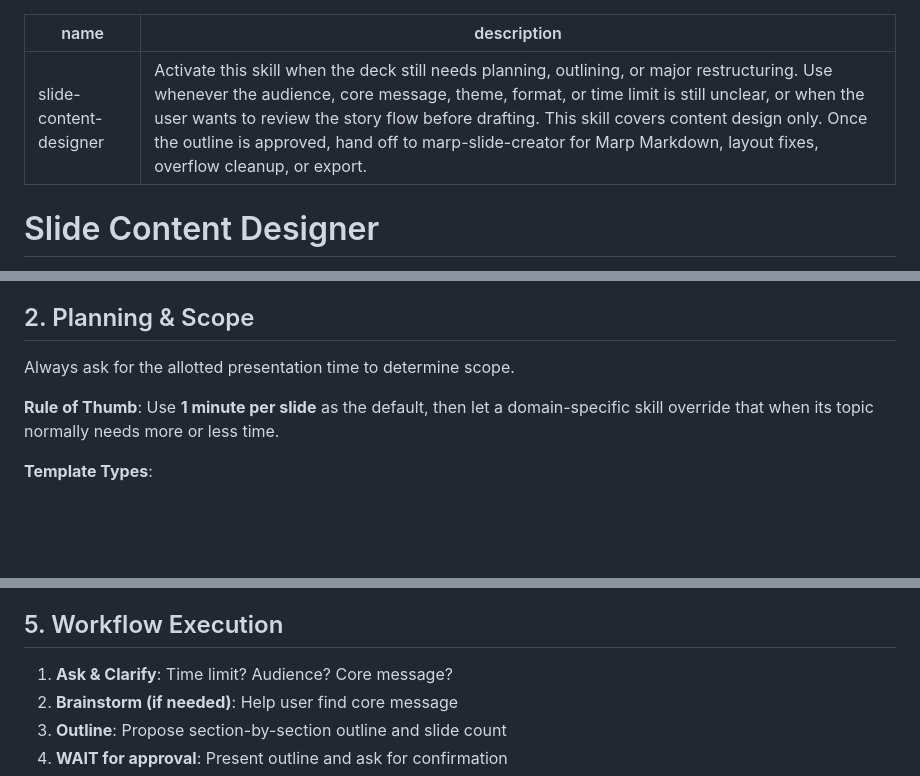
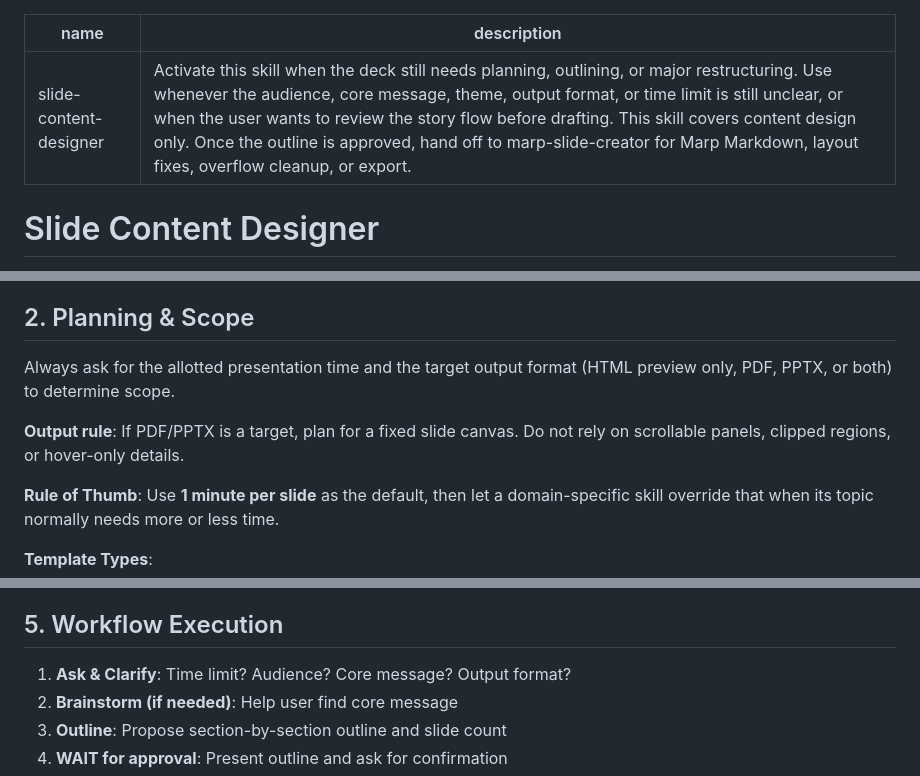
Before and after one commit to FunUd/ai-centric-marp-themes, a Markdown page: skills/slide-content-designer/SKILL.md, 3 parts joined by grey strips. Drawn GitHub-style; blank space fills up the shorter version.

```diff
--- a/skills/slide-content-designer/SKILL.md
+++ b/skills/slide-content-designer/SKILL.md
@@ -1,6 +1,6 @@
 ---
 name: slide-content-designer
-description: Activate this skill when the deck still needs planning, outlining, or major restructuring. Use whenever the audience, core message, theme, format, or time limit is still unclear, or when the user wants to review the story flow before drafting. This skill covers content design only. Once the outline is approved, hand off to marp-slide-creator for Marp Markdown, layout fixes, overflow cleanup, or export.
+description: Activate this skill when the deck still needs planning, outlining, or major restructuring. Use whenever the audience, core message, theme, output format, or time limit is still unclear, or when the user wants to review the story flow before drafting. This skill covers content design only. Once the outline is approved, hand off to marp-slide-creator for Marp Markdown, layout fixes, overflow cleanup, or export.
 ---
 
 # Slide Content Designer
@@ -38,7 +38,9 @@ If the topic or core message is unclear, initiate brainstorming:
 
 ## 2. Planning & Scope
 
-Always ask for the allotted presentation time to determine scope.
+Always ask for the allotted presentation time and the target output format (HTML preview only, PDF, PPTX, or both) to determine scope.
+
+**Output rule**: If PDF/PPTX is a target, plan for a fixed slide canvas. Do not rely on scrollable panels, clipped regions, or hover-only details.
 
 **Rule of Thumb**: Use **1 minute per slide** as the default, then let a domain-specific skill override that when its topic normally needs more or less time.
 
@@ -68,7 +70,7 @@ Keep these in mind when drafting text to ensure content *can* be designed well l
 
 ## 5. Workflow Execution
 
-1. **Ask & Clarify**: Time limit? Audience? Core message?
+1. **Ask & Clarify**: Time limit? Audience? Core message? Output format?
 2. **Brainstorm (if needed)**: Help user find core message
 3. **Outline**: Propose section-by-section outline and slide count
 4. **WAIT for approval**: Present outline and ask for confirmation
```
Also changed, not shown: README.md (+3 -1 lines), skills/marp-slide-creator/SKILL.md (+15 -1 lines).
